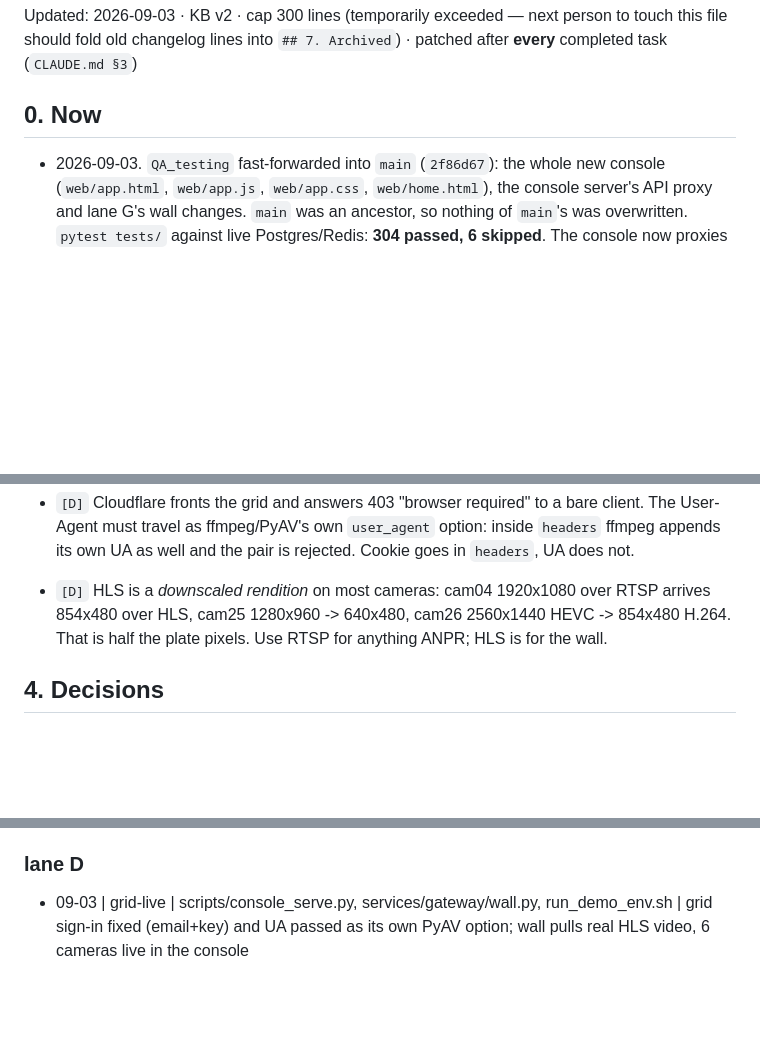
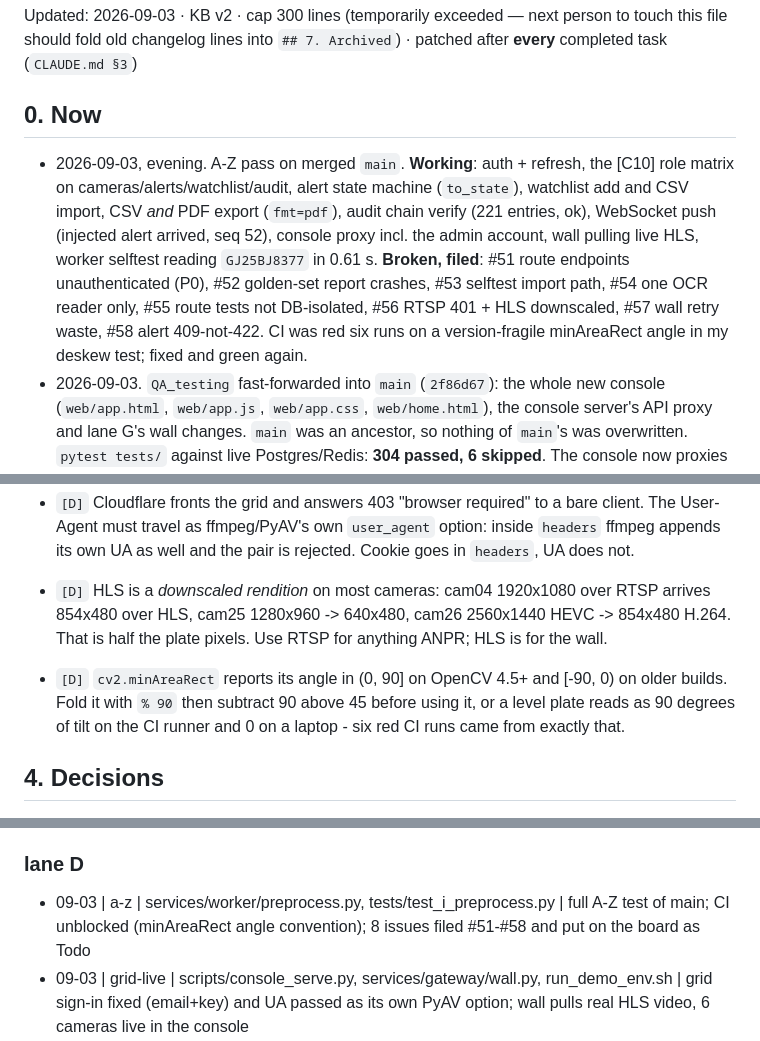
Before and after one commit to Priyanshu-byte-coder/prahari, a Markdown page: knowledge_base.md, 3 parts joined by grey strips. Drawn GitHub-style; blank space fills up the shorter version.

Commit message:
knowledge_base: record the A-Z pass and what it found
Co-Authored-By: Claude Opus 5 <noreply@anthropic.com>
Claude-Session: https://claude.ai/code/session_01H6NQdDKssrET1Q1aHN81dd

```diff
--- a/knowledge_base.md
+++ b/knowledge_base.md
@@ -6,6 +6,15 @@ should fold old changelog lines into `## 7. Archived`) · patched after **every*
 
 ## 0. Now
 
+- 2026-09-03, evening. A-Z pass on merged `main`. **Working**: auth + refresh, the [C10] role
+  matrix on cameras/alerts/watchlist/audit, alert state machine (`to_state`), watchlist add and
+  CSV import, CSV *and* PDF export (`fmt=pdf`), audit chain verify (221 entries, ok), WebSocket
+  push (injected alert arrived, seq 52), console proxy incl. the admin account, wall pulling
+  live HLS, worker selftest reading `GJ25BJ8377` in 0.61 s. **Broken, filed**: #51 route
+  endpoints unauthenticated (P0), #52 golden-set report crashes, #53 selftest import path,
+  #54 one OCR reader only, #55 route tests not DB-isolated, #56 RTSP 401 + HLS downscaled,
+  #57 wall retry waste, #58 alert 409-not-422. CI was red six runs on a version-fragile
+  minAreaRect angle in my deskew test; fixed and green again.
 - 2026-09-03. `QA_testing` fast-forwarded into `main` (`2f86d67`): the whole new console
   (`web/app.html`, `web/app.js`, `web/app.css`, `web/home.html`), the console server's API
   proxy and lane G's wall changes. `main` was an ancestor, so nothing of `main`'s was
@@ -384,6 +393,11 @@ State: `TODO` → `WIP` → `DONE` | `BLOCKED`. Flip your own cell only. Full ti
   854x480 over HLS, cam25 1280x960 -> 640x480, cam26 2560x1440 HEVC -> 854x480 H.264. That is
   half the plate pixels. Use RTSP for anything ANPR; HLS is for the wall.
 
+- `[D]` `cv2.minAreaRect` reports its angle in (0, 90] on OpenCV 4.5+ and [-90, 0) on older
+  builds. Fold it with `% 90` then subtract 90 above 45 before using it, or a level plate reads
+  as 90 degrees of tilt on the CI runner and 0 on a laptop - six red CI runs came from exactly
+  that.
+
 ## 4. Decisions
 
 - 2026-08-29 — Timeline follows the portal (submit 7 Sep, event 10–11 Sep), not the plan's §16 sprints
@@ -656,6 +670,7 @@ changing one without a line here breaks somebody else's lane silently.
 - 08-29 | G1 | scripts/probe_grid.py, data/cameras.seed.json, data/catalogue/ingest.json.bootstrap | seed built and verified (`--check`); grid host was 502, used salvaged catalogue as bootstrap
 
 ### lane D
+- 09-03 | a-z | services/worker/preprocess.py, tests/test_i_preprocess.py | full A-Z test of main; CI unblocked (minAreaRect angle convention); 8 issues filed #51-#58 and put on the board as Todo
 - 09-03 | grid-live | scripts/console_serve.py, services/gateway/wall.py, run_demo_env.sh | grid sign-in fixed (email+key) and UA passed as its own PyAV option; wall pulls real HLS video, 6 cameras live in the console
 - 09-03 | grid+ocr | services/worker/preprocess.py, scripts/grid_survey.py, data/grid_survey.json, tests/test_i_preprocess.py | 30 cameras probed (18x1080p, 5x720p, 4x1280x960, 1x960x576, 1x1440p, cam30 unreachable; 23 h264 / 6 hevc; 25 fps mostly). Plate feasibility gate + tiling + crop enhancement + multi-frame fusion, 24 tests green
 - 09-03 | merge | web/app.*, web/home.html, scripts/console_serve.py, services/gateway/wall.py, tests/test_g_console_shape.py | QA_testing's console merged into main fast-forward; audit tab given its own SYSTEM_ADMIN proxy account; alerts polled every 5 s so the badge stops going stale; 304 tests pass against live services
```
